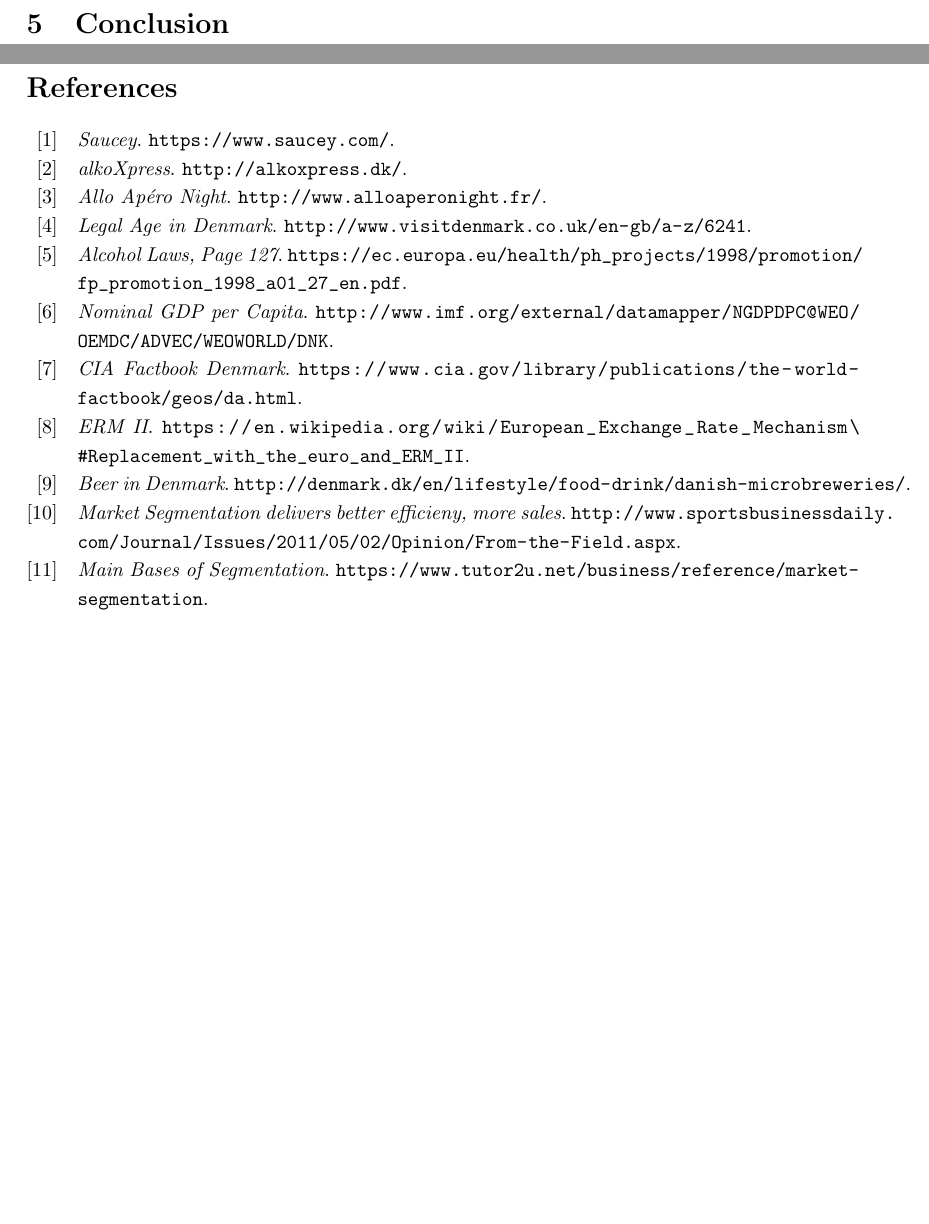
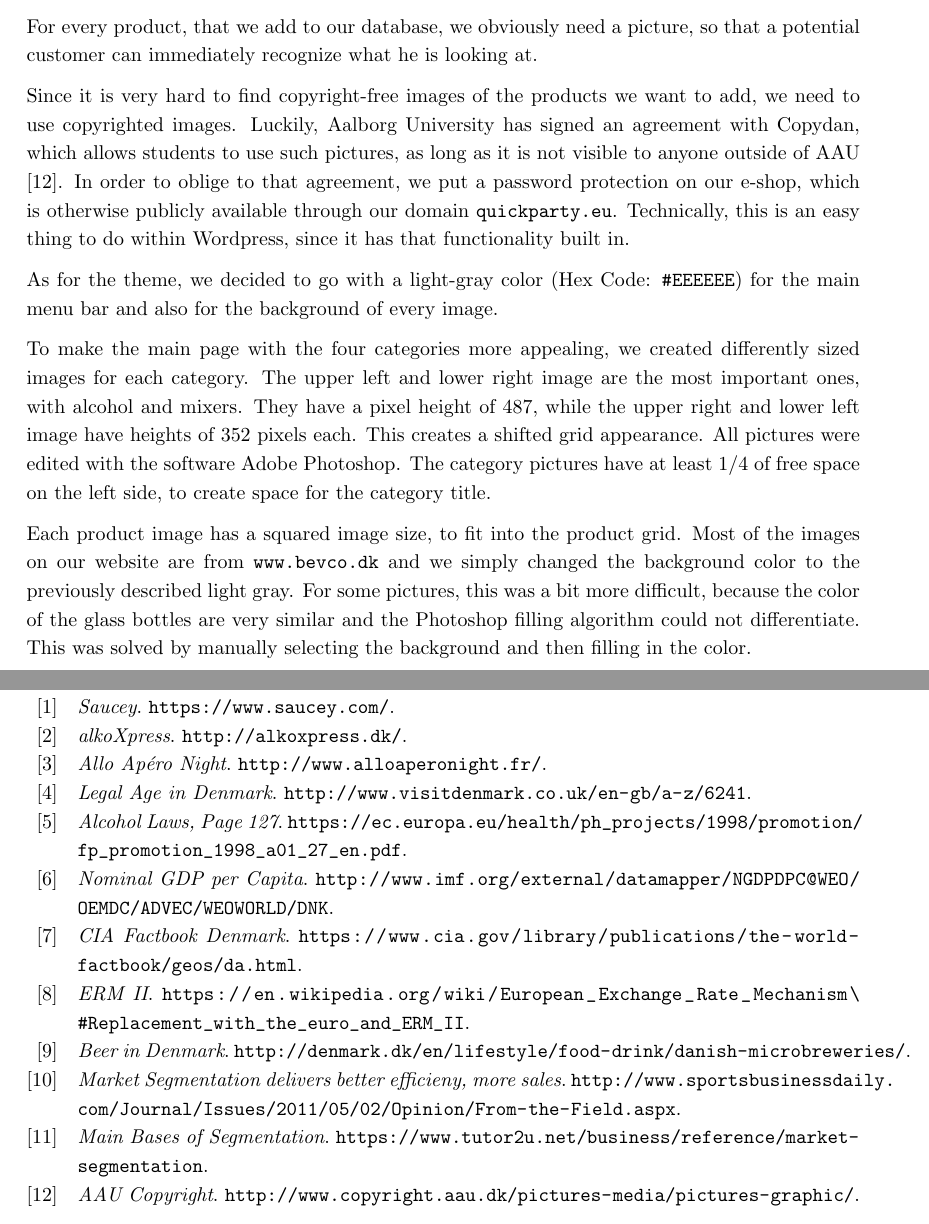
Before and after one commit to johannesmols/P0-Project-Group-9-ITCOM1-2017, a LaTeX paper (main.tex): two parts of pages 19 and 20 of 20 before the commit and two parts of pages 18 and 20 of 20 after it, joined at a grey line, cut at the place of the change, the shorter picture padded with empty space. Compiled offline with pdfLaTeX.

Commit message:
Added text for the image documentation

```diff
--- a/main.tex
+++ b/main.tex
@@ -470,6 +473,16 @@
 
 \subsection{Images}
 
+For every product, that we add to our database, we obviously need a picture, so that a potential customer can immediately recognize what he is looking at.
+
+Since it is very hard to find copyright-free images of the products we want to add, we need to use copyrighted images. Luckily, Aalborg University has signed an agreement with Copydan, which allows students to use such pictures, as long as it is not visible to anyone outside of AAU \cite{AAUCopyrightAgreement}. In order to oblige to that agreement, we put a password protection on our e-shop, which is otherwise publicly available through our domain \texttt{quickparty.eu}. Technically, this is an easy thing to do within Wordpress, since it has that functionality built in.
+
+As for the theme, we decided to go with a light-gray color (Hex Code: \texttt{\#EEEEEE}) for the main menu bar and also for the background of every image.
+
+To make the main page with the four categories more appealing, we created differently sized images for each category. The upper left and lower right image are the most important ones, with alcohol and mixers. They have a pixel height of 487, while the upper right and lower left image have heights of 352 pixels each. This creates a shifted grid appearance. All pictures were edited with the software Adobe Photoshop. The category pictures have at least 1/4 of free space on the left side, to create space for the category title.
+
+Each product image has a squared image size, to fit into the product grid. Most of the images on our website are from \texttt{www.bevco.dk} and we simply changed the background color to the previously described light gray. For some pictures, this was a bit more difficult, because the color of the glass bottles are very similar and the Photoshop filling algorithm could  not differentiate. This was solved by manually selecting the background and then filling in the color.
+
 %----------------------------------------------------------------------------------------
 %	CONCLUSION
 %----------------------------------------------------------------------------------------
```
Also changed, not shown: references.bib (+5 -0 lines), main.tex (9 more changed lines).
